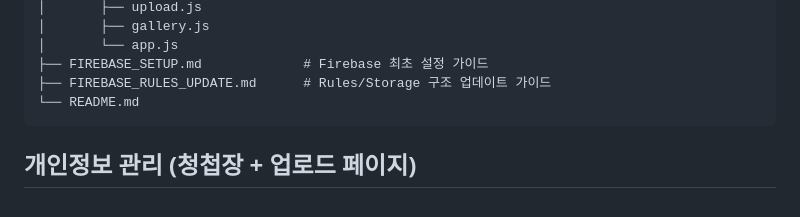
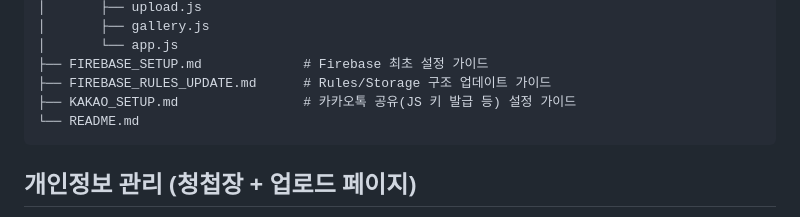
Before and after one commit to Soonwook34/PhotoUploadTest, a Markdown page: README.md, the part around the change. Rendered like a GitHub page.

````diff
--- a/README.md
+++ b/README.md
@@ -52,6 +52,7 @@
 │       └── app.js
 ├── FIREBASE_SETUP.md             # Firebase 최초 설정 가이드
 ├── FIREBASE_RULES_UPDATE.md      # Rules/Storage 구조 업데이트 가이드
+├── KAKAO_SETUP.md                # 카카오톡 공유(JS 키 발급 등) 설정 가이드
 └── README.md
 ```
 
````
Also changed, not shown: KAKAO_SETUP.md (added, +143 -0 lines).
